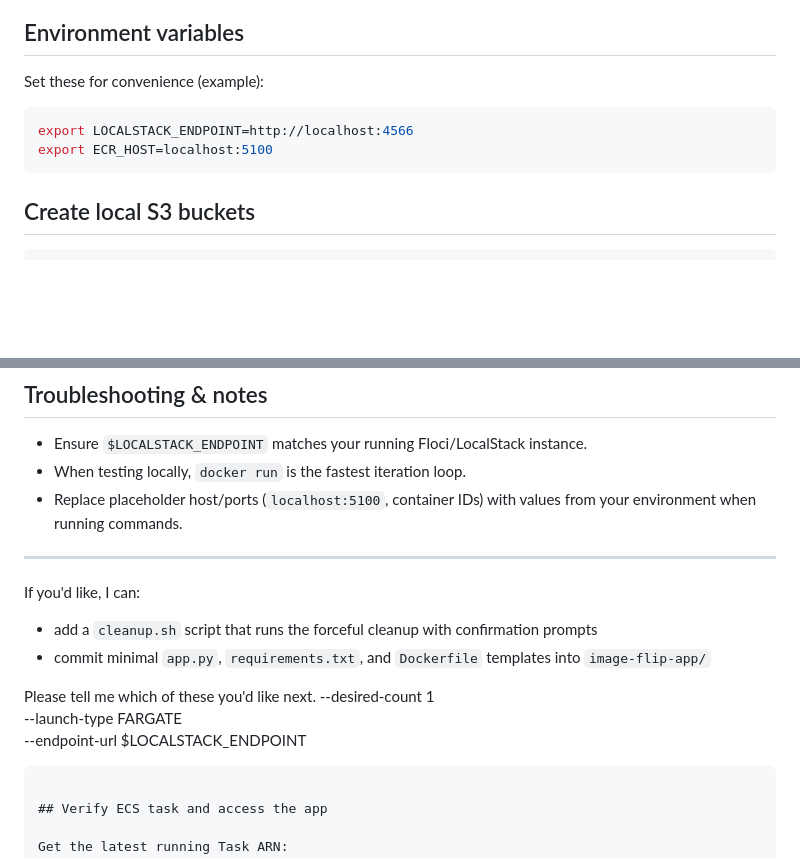
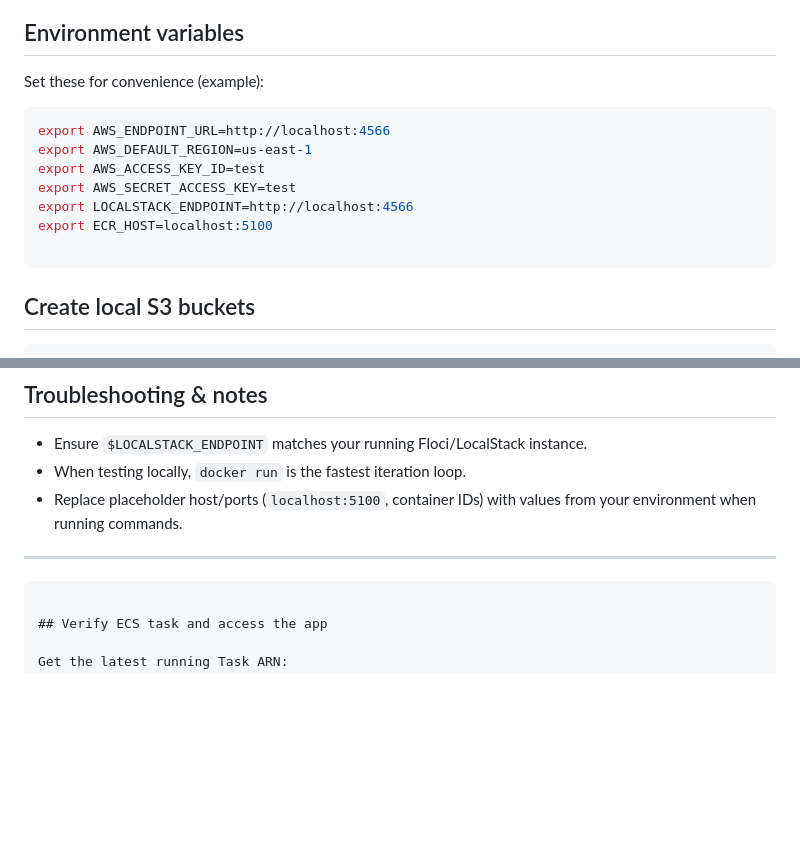
Before and after one commit to anilnishad19799/Floci_AWS, a Markdown page: ECR_ECS/README.md, 2 parts joined by grey strips. GitHub-like rendering; blank space fills up the shorter version.

````diff
--- a/ECR_ECS/README.md
+++ b/ECR_ECS/README.md
@@ -33,8 +33,13 @@ The app accepts an uploaded image, flips it vertically, stores both original and
 Set these for convenience (example):
 
 ```bash
+export AWS_ENDPOINT_URL=http://localhost:4566
+export AWS_DEFAULT_REGION=us-east-1
+export AWS_ACCESS_KEY_ID=test
+export AWS_SECRET_ACCESS_KEY=test
 export LOCALSTACK_ENDPOINT=http://localhost:4566
 export ECR_HOST=localhost:5100
+
 ```
 
 ## Create local S3 buckets
@@ -300,16 +305,6 @@ aws s3 rb s3://flip-image --endpoint-url $LOCALSTACK_ENDPOINT
 - Replace placeholder host/ports (`localhost:5100`, container IDs) with values from your environment when running commands.
 
 ---
-
-If you'd like, I can:
-
-- add a `cleanup.sh` script that runs the forceful cleanup with confirmation prompts
-- commit minimal `app.py`, `requirements.txt`, and `Dockerfile` templates into `image-flip-app/`
-
-Please tell me which of these you'd like next.
-  --desired-count 1 \
-  --launch-type FARGATE \
-  --endpoint-url $LOCALSTACK_ENDPOINT
 ```
 
 ## Verify ECS task and access the app
````
